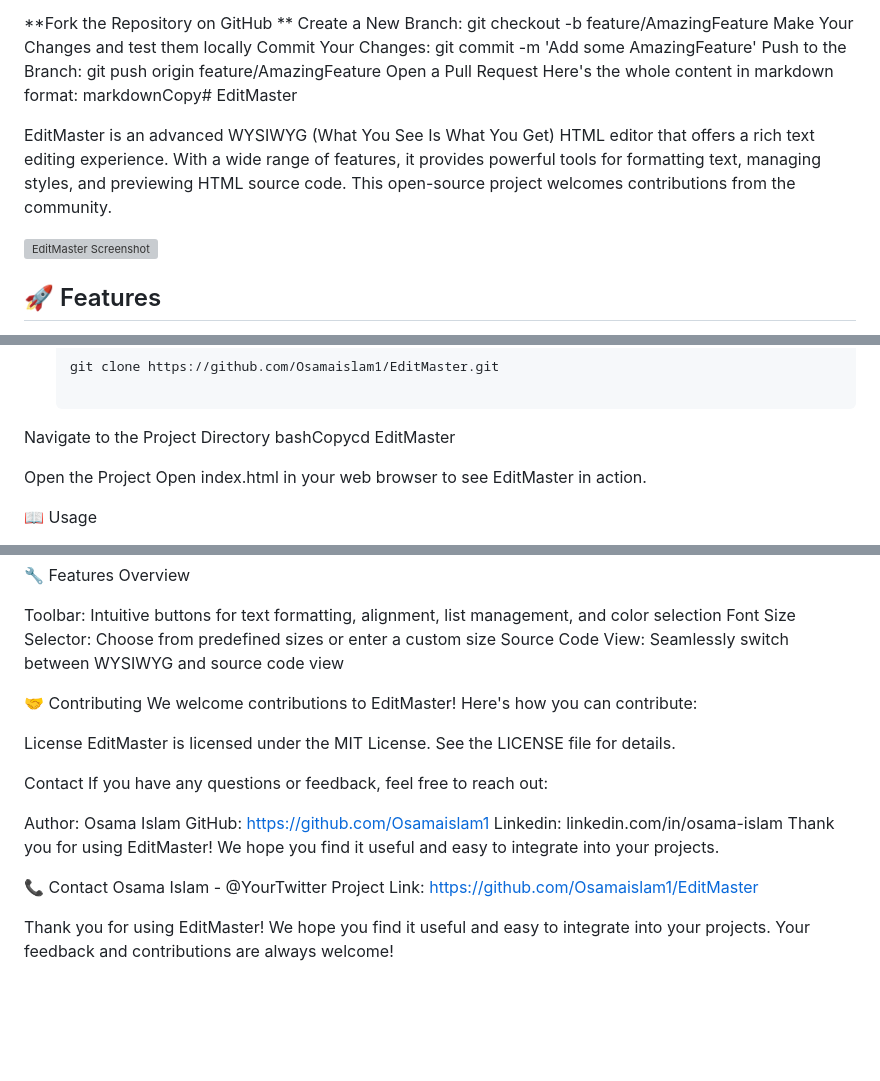
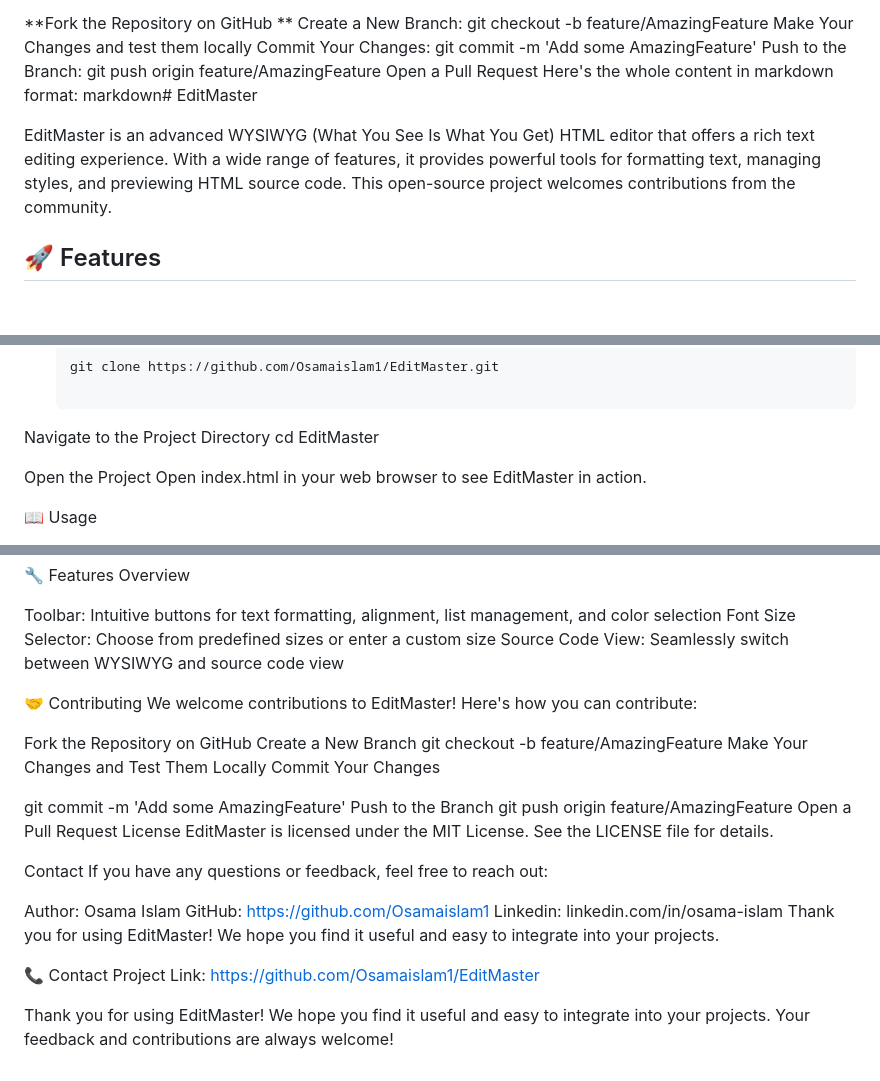
Before and after one commit to Osamaislam1/EditMaster, a Markdown page: README.md, 3 parts joined by grey strips. GitHub-like rendering; blank space fills up the shorter version; grey boxes are pictures that could not be loaded.

```diff
--- a/README.md
+++ b/README.md
@@ -57,11 +57,10 @@ Commit Your Changes: git commit -m 'Add some AmazingFeature'
 Push to the Branch: git push origin feature/AmazingFeature
 Open a Pull Request
 Here's the whole content in markdown format:
-markdownCopy# EditMaster
+markdown# EditMaster
 
 EditMaster is an advanced WYSIWYG (What You See Is What You Get) HTML editor that offers a rich text editing experience. With a wide range of features, it provides powerful tools for formatting text, managing styles, and previewing HTML source code. This open-source project welcomes contributions from the community.
 
-![EditMaster Screenshot](path/to/screenshot.png)
 
 ## 🚀 Features
 
@@ -83,7 +82,7 @@ Get started with EditMaster in just a few steps:
    git clone https://github.com/Osamaislam1/EditMaster.git
 
 Navigate to the Project Directory
-bashCopycd EditMaster
+cd EditMaster
 
 Open the Project
 Open index.html in your web browser to see EditMaster in action.
@@ -108,6 +107,16 @@ Source Code View: Seamlessly switch between WYSIWYG and source code view
 🤝 Contributing
 We welcome contributions to EditMaster! Here's how you can contribute:
 
+Fork the Repository on GitHub
+Create a New Branch
+git checkout -b feature/AmazingFeature
+Make Your Changes and Test Them Locally
+Commit Your Changes
+
+git commit -m 'Add some AmazingFeature'
+Push to the Branch
+git push origin feature/AmazingFeature
+Open a Pull Request
 License
 EditMaster is licensed under the MIT License. See the LICENSE file for details.
 
@@ -120,7 +129,6 @@ Linkedin: linkedin.com/in/osama-islam
 Thank you for using EditMaster! We hope you find it useful and easy to integrate into your projects.
 
 📞 Contact
-Osama Islam - @YourTwitter
 Project Link: https://github.com/Osamaislam1/EditMaster
 
 Thank you for using EditMaster! We hope you find it useful and easy to integrate into your projects. Your feedback and contributions are always welcome!
```
